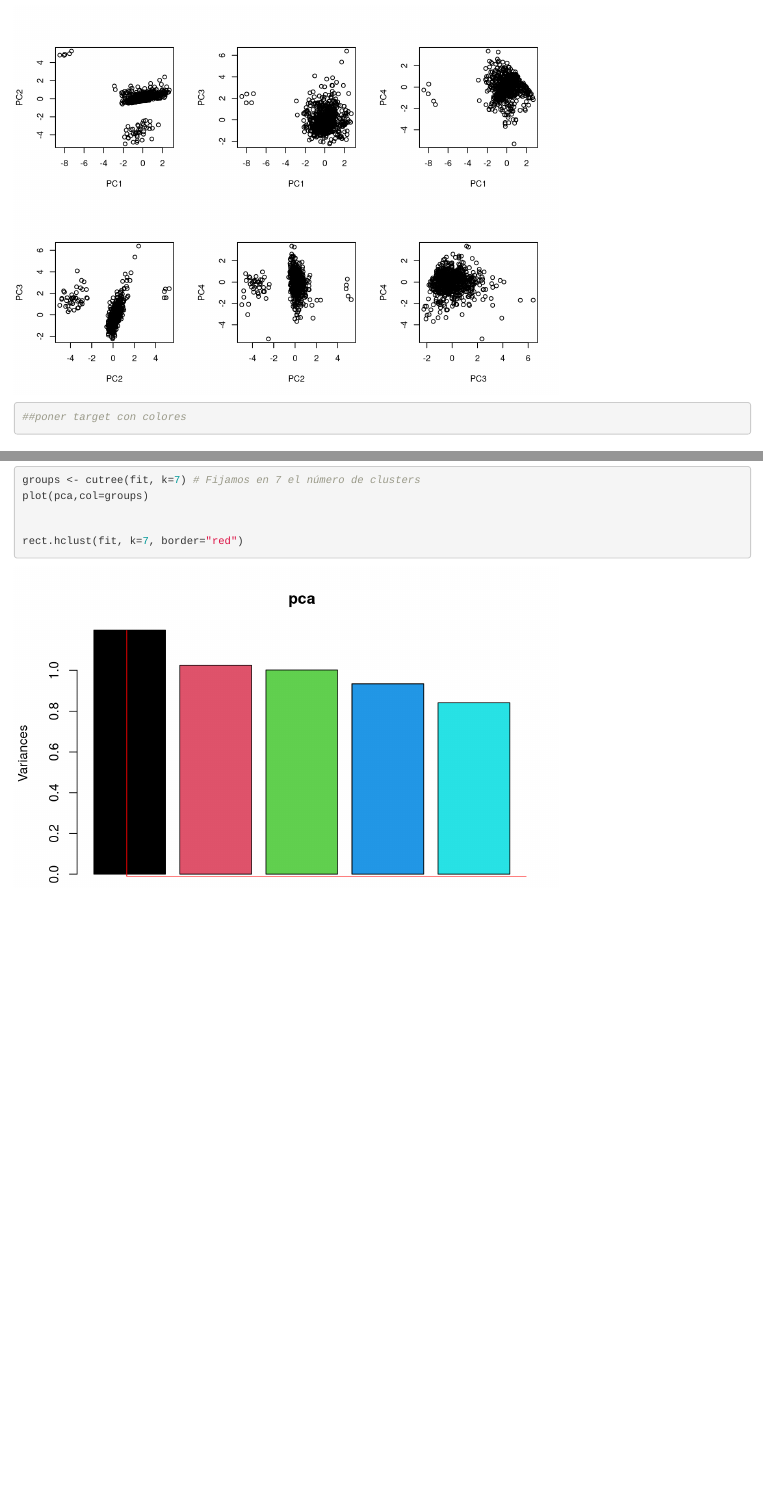
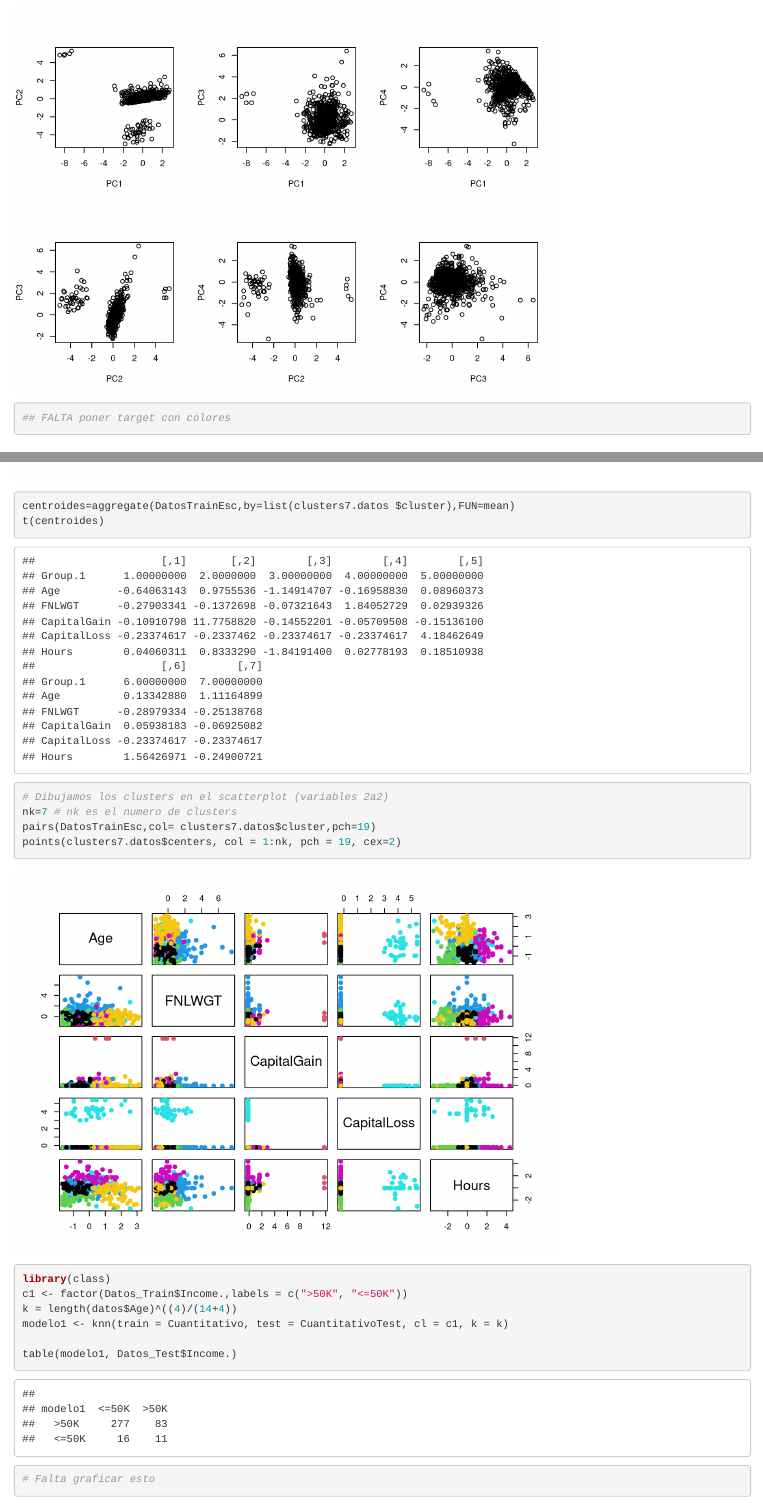
Before and after one commit to alegna02/mdat, an R Markdown document (Datos.Rmd): the page in a window 1100 px wide, from 12660 px down before the commit and from 12710 px down after it, so that both start at the same text, and a second part further down, joined at a grey line. Rendered offline with R 4.5, knitr and Pandoc, with nearby package versions; some code elsewhere in the file could not run offline.

Commit message:
03/11/23

````diff
--- a/Datos.Rmd
+++ b/Datos.Rmd
@@ -62,6 +62,8 @@ Hacemos un resumen rapido de los datos con la funcion summary:
 Cuantitativo= data.frame(Age=Datos_Train$Age,FNLWGT=Datos_Train$fnlwgt,CapitalGain=Datos_Train$Capital.gain,CapitalLoss=Datos_Train$Capital.loss,Hours=Datos_Train$Hours.per.week)
 
 Cualitativo=data.frame(WorkClass=Datos_Train$Workclass,Education=Datos_Train$Education,EstadoCivil=Datos_Train$Marital.status,Occupation=Datos_Train$Occupation.,RelationShip=Datos_Train$Relationship,Race=Datos_Train$Race,Sex=Datos_Train$Sex,NativeCountry=Datos_Train$Native.country,Income=Datos_Train$Income.)
+
+CuantitativoTest= data.frame(Age=Datos_Test$Age,FNLWGT=Datos_Test$fnlwgt,CapitalGain=Datos_Test$Capital.gain,CapitalLoss=Datos_Test$Capital.loss,Hours=Datos_Test$Hours.per.week)
 
 summary(Cuantitativo)
 
@@ -144,7 +146,7 @@ plot(prcomp(Cuantitativo,scale=T)$x[,c(2,3)])
 plot(prcomp(Cuantitativo,scale=T)$x[,c(2,4)])
 plot(prcomp(Cuantitativo,scale=T)$x[,c(3,4)])
 
-##poner target con colores
+## FALTA poner target con colores
 ```
 
 # Analisis Cluster
@@ -192,7 +194,7 @@ points(clusters4.datos$centers, col = 1:nk, pch = 19, cex=2)
 centroides=aggregate(DatosTrainEsc,by=list(clusters7.datos $cluster),FUN=mean)
 t(centroides)
 # Dibujamos los clusters en el scatterplot (variables 2a2)
-nk=4 # nk es el numero de clusters
+nk=7 # nk es el numero de clusters
 pairs(DatosTrainEsc,col= clusters7.datos$cluster,pch=19)
 points(clusters7.datos$centers, col = 1:nk, pch = 19, cex=2)
 
@@ -258,4 +266,25 @@ plot(pca,col=groups)
 
 
 rect.hclust(fit, k=7, border="red")
+
+
+
+
+centroides=aggregate(DatosTrainEsc,by=list(clusters7.datos $cluster),FUN=mean)
+t(centroides)
+# Dibujamos los clusters en el scatterplot (variables 2a2)
+nk=7 # nk es el numero de clusters
+pairs(DatosTrainEsc,col= clusters7.datos$cluster,pch=19)
+points(clusters7.datos$centers, col = 1:nk, pch = 19, cex=2)
+
 ```
+
+```{r}
+library(class)
+c1 <- factor(Datos_Train$Income.,labels = c(">50K", "<=50K"))
+k = length(datos$Age)^((4)/(14+4))
+modelo1 <- knn(train = Cuantitativo, test = CuantitativoTest, cl = c1, k = k)
+
+table(modelo1, Datos_Test$Income.)
+# Falta graficar esto
+```
````
Also changed, not shown: Datos.Rmd (6 more changed lines).
